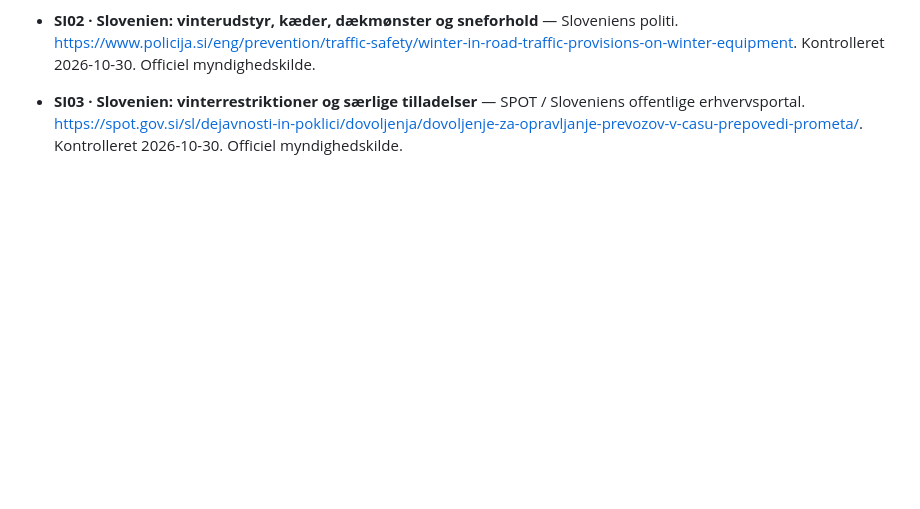
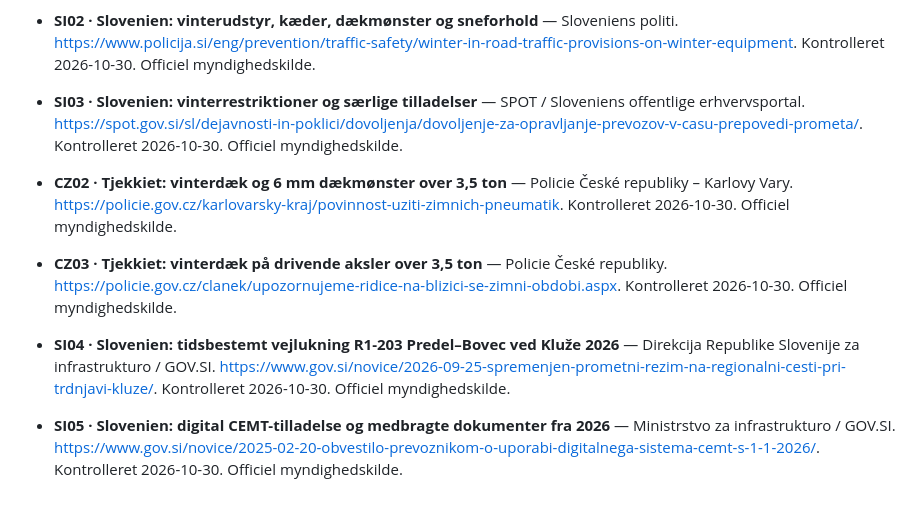
Before and after one commit to mOLTRUP/Test, a Markdown page: lastbil-europa/KILDER.md, the part around the change. GitHub-like rendering; blank space fills up the shorter version.

Commit message:
Document Czech winter tyres and Slovenian R1-203 closure / digital CEMT (KILDER.md)

```diff
--- a/lastbil-europa/KILDER.md
+++ b/lastbil-europa/KILDER.md
@@ -84,3 +84,7 @@ Senest gennemgået: **30. oktober 2026**. Dette er en registrering af kilder og
 - **FR04 · Frankrig: Code de la route artikel D314-8 – vinterudstyr N2/N3** — Légifrance / Frankrigs lovdatabase. [https://www.legifrance.gouv.fr/codes/article_lc/LEGIARTI000042436965/2026-05-08](https://www.legifrance.gouv.fr/codes/article_lc/LEGIARTI000042436965/2026-05-08). Kontrolleret 2026-10-30. Officiel lovkilde.
 - **SI02 · Slovenien: vinterudstyr, kæder, dækmønster og sneforhold** — Sloveniens politi. [https://www.policija.si/eng/prevention/traffic-safety/winter-in-road-traffic-provisions-on-winter-equipment](https://www.policija.si/eng/prevention/traffic-safety/winter-in-road-traffic-provisions-on-winter-equipment). Kontrolleret 2026-10-30. Officiel myndighedskilde.
 - **SI03 · Slovenien: vinterrestriktioner og særlige tilladelser** — SPOT / Sloveniens offentlige erhvervsportal. [https://spot.gov.si/sl/dejavnosti-in-poklici/dovoljenja/dovoljenje-za-opravljanje-prevozov-v-casu-prepovedi-prometa/](https://spot.gov.si/sl/dejavnosti-in-poklici/dovoljenja/dovoljenje-za-opravljanje-prevozov-v-casu-prepovedi-prometa/). Kontrolleret 2026-10-30. Officiel myndighedskilde.
+- **CZ02 · Tjekkiet: vinterdæk og 6 mm dækmønster over 3,5 ton** — Policie České republiky – Karlovy Vary. [https://policie.gov.cz/karlovarsky-kraj/povinnost-uziti-zimnich-pneumatik](https://policie.gov.cz/karlovarsky-kraj/povinnost-uziti-zimnich-pneumatik). Kontrolleret 2026-10-30. Officiel myndighedskilde.
+- **CZ03 · Tjekkiet: vinterdæk på drivende aksler over 3,5 ton** — Policie České republiky. [https://policie.gov.cz/clanek/upozornujeme-ridice-na-blizici-se-zimni-obdobi.aspx](https://policie.gov.cz/clanek/upozornujeme-ridice-na-blizici-se-zimni-obdobi.aspx). Kontrolleret 2026-10-30. Officiel myndighedskilde.
+- **SI04 · Slovenien: tidsbestemt vejlukning R1-203 Predel–Bovec ved Kluže 2026** — Direkcija Republike Slovenije za infrastrukturo / GOV.SI. [https://www.gov.si/novice/2026-09-25-spremenjen-prometni-rezim-na-regionalni-cesti-pri-trdnjavi-kluze/](https://www.gov.si/novice/2026-09-25-spremenjen-prometni-rezim-na-regionalni-cesti-pri-trdnjavi-kluze/). Kontrolleret 2026-10-30. Officiel myndighedskilde.
+- **SI05 · Slovenien: digital CEMT-tilladelse og medbragte dokumenter fra 2026** — Ministrstvo za infrastrukturo / GOV.SI. [https://www.gov.si/novice/2025-02-20-obvestilo-prevoznikom-o-uporabi-digitalnega-sistema-cemt-s-1-1-2026/](https://www.gov.si/novice/2025-02-20-obvestilo-prevoznikom-o-uporabi-digitalnega-sistema-cemt-s-1-1-2026/). Kontrolleret 2026-10-30. Officiel myndighedskilde.
```
